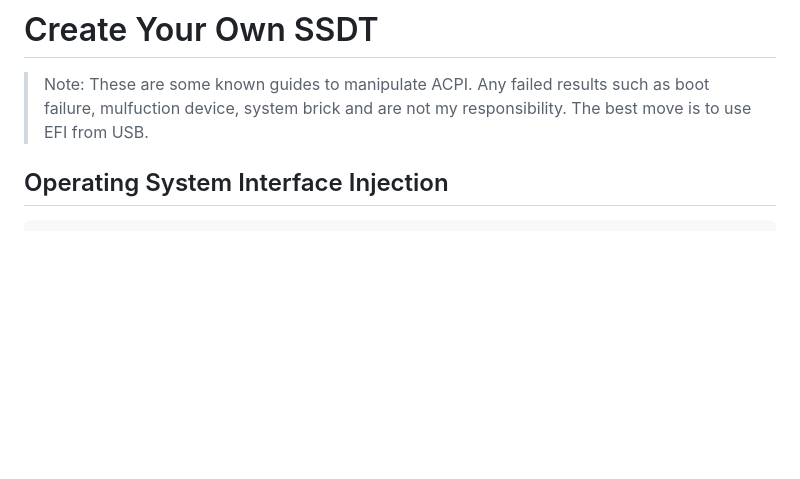
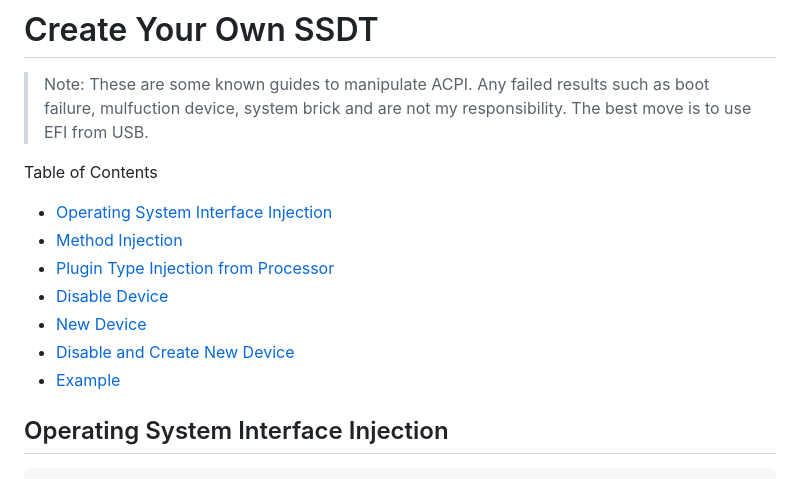
Before and after one commit to iamyounix/msimagb460_tomahawk, a Markdown page: oc_tips/create your own ssdt.md, the part around the change. Rendered like a GitHub page; blank space fills up the shorter version.

```diff
--- a/oc_tips/create your own ssdt.md
+++ b/oc_tips/create your own ssdt.md
@@ -1,6 +1,16 @@
 # Create Your Own SSDT
 
 > Note: These are some known guides to manipulate ACPI. Any failed results such as boot failure, mulfuction device, system brick and are not my responsibility. The best move is to use EFI from USB.
+
+Table of Contents
+
+- [Operating System Interface Injection](#operating-system-interface-injection)
+- [Method Injection](#method-injection)
+- [Plugin Type Injection from Processor](#plugin-type-injection-from-processor)
+- [Disable Device](#disable-device)
+- [New Device](#new-device)
+- [Disable and Create New Device](#disable-and-create-new-device)
+- [Example](#example)
 
 ## Operating System Interface Injection
 
```
